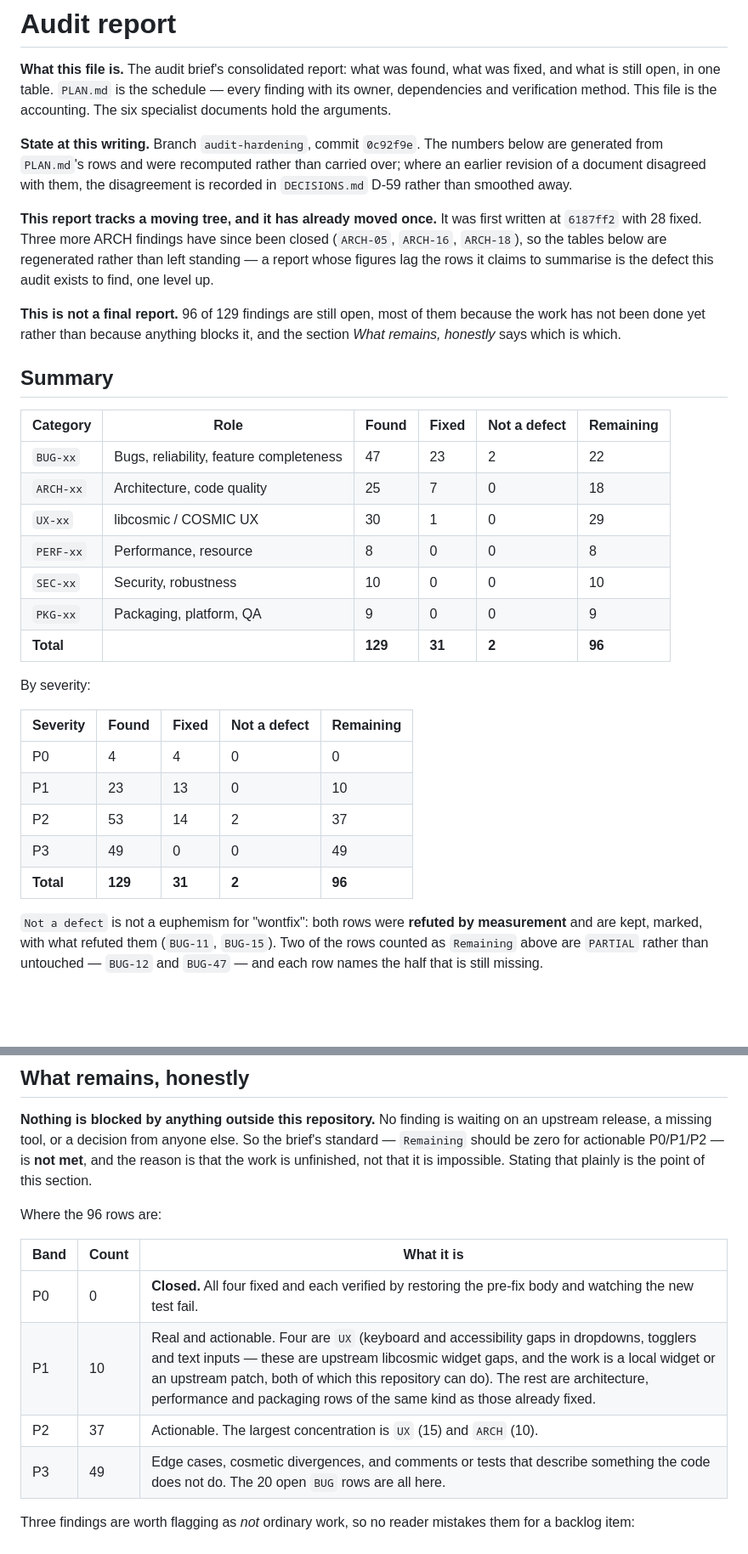
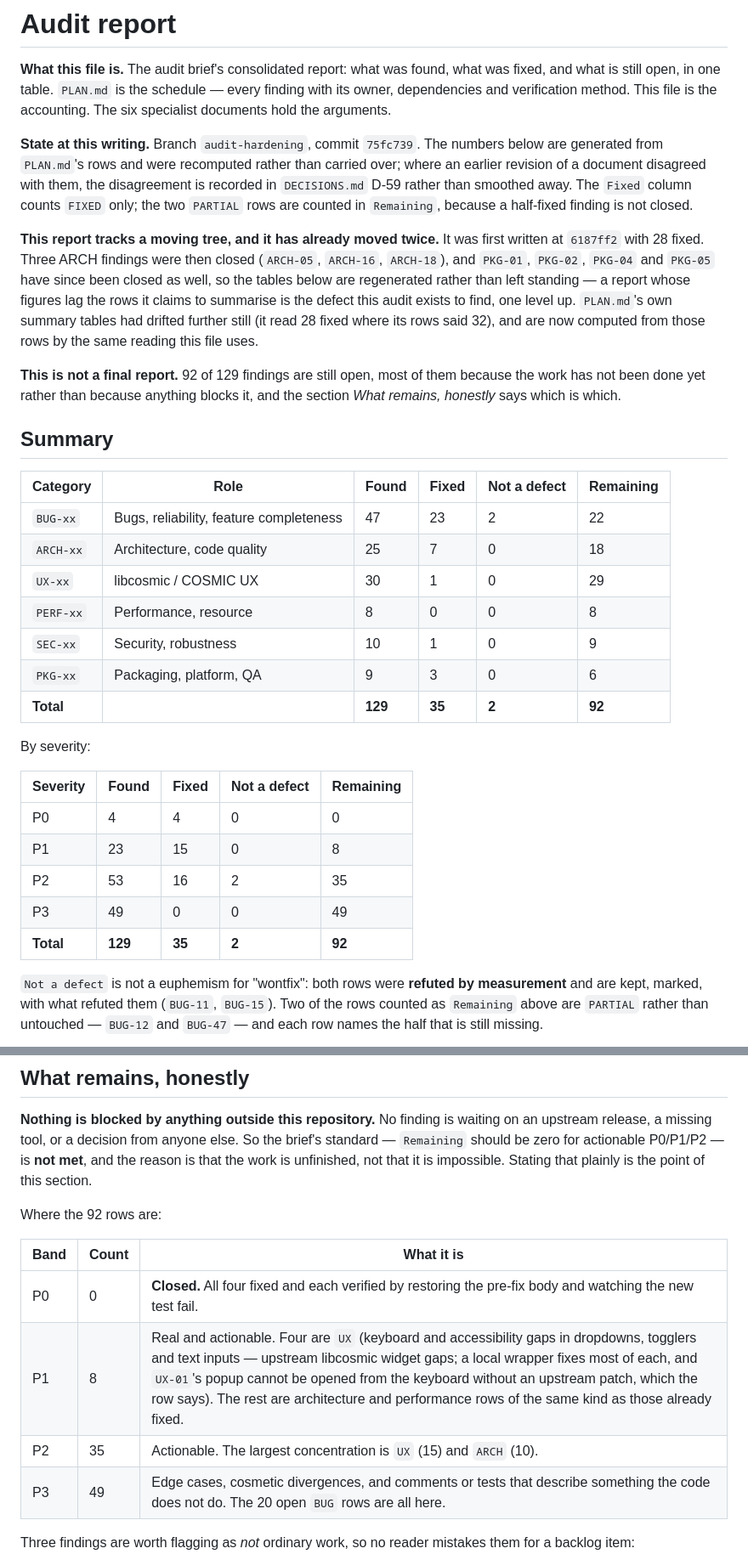
Before and after one commit to goshitsarch-eng/GamesHandler, a Markdown page: docs/audit/REPORT.md, 2 parts joined by grey strips. Shown at 85% size. GitHub-like rendering; blank space fills up the shorter version.

```diff
--- a/docs/audit/REPORT.md
+++ b/docs/audit/REPORT.md
@@ -5,18 +5,23 @@ what was fixed, and what is still open, in one table. `PLAN.md` is the schedule
 — every finding with its owner, dependencies and verification method. This file
 is the accounting. The six specialist documents hold the arguments.
 
-**State at this writing.** Branch `audit-hardening`, commit `0c92f9e`. The
+**State at this writing.** Branch `audit-hardening`, commit `75fc739`. The
 numbers below are generated from `PLAN.md`'s rows and were recomputed rather
 than carried over; where an earlier revision of a document disagreed with them,
 the disagreement is recorded in `DECISIONS.md` D-59 rather than smoothed away.
+The `Fixed` column counts `FIXED` only; the two `PARTIAL` rows are counted in
+`Remaining`, because a half-fixed finding is not closed.
 
-**This report tracks a moving tree, and it has already moved once.** It was
-first written at `6187ff2` with 28 fixed. Three more ARCH findings have since
-been closed (`ARCH-05`, `ARCH-16`, `ARCH-18`), so the tables below are
-regenerated rather than left standing — a report whose figures lag the rows it
-claims to summarise is the defect this audit exists to find, one level up.
+**This report tracks a moving tree, and it has already moved twice.** It was
+first written at `6187ff2` with 28 fixed. Three ARCH findings were then closed
+(`ARCH-05`, `ARCH-16`, `ARCH-18`), and `PKG-01`, `PKG-02`, `PKG-04` and `PKG-05`
+have since been closed as well, so the tables below are regenerated rather than
+left standing — a report whose figures lag the rows it claims to summarise is
+the defect this audit exists to find, one level up. `PLAN.md`'s own summary
+tables had drifted further still (it read 28 fixed where its rows said 32), and
+are now computed from those rows by the same reading this file uses.
 
-**This is not a final report.** 96 of 129 findings are still open, most of them
+**This is not a final report.** 92 of 129 findings are still open, most of them
 because the work has not been done yet rather than because anything blocks it,
 and the section *What remains, honestly* says which is which.
 
@@ -28,19 +33,19 @@ and the section *What remains, honestly* says which is which.
 | `ARCH-xx` | Architecture, code quality | 25 | 7 | 0 | 18 |
 | `UX-xx` | libcosmic / COSMIC UX | 30 | 1 | 0 | 29 |
 | `PERF-xx` | Performance, resource | 8 | 0 | 0 | 8 |
-| `SEC-xx` | Security, robustness | 10 | 0 | 0 | 10 |
-| `PKG-xx` | Packaging, platform, QA | 9 | 0 | 0 | 9 |
-| **Total** | | **129** | **31** | **2** | **96** |
+| `SEC-xx` | Security, robustness | 10 | 1 | 0 | 9 |
+| `PKG-xx` | Packaging, platform, QA | 9 | 3 | 0 | 6 |
+| **Total** | | **129** | **35** | **2** | **92** |
 
 By severity:
 
 | Severity | Found | Fixed | Not a defect | Remaining |
 |---|---|---|---|---|
 | P0 | 4 | 4 | 0 | 0 |
-| P1 | 23 | 13 | 0 | 10 |
-| P2 | 53 | 14 | 2 | 37 |
+| P1 | 23 | 15 | 0 | 8 |
+| P2 | 53 | 16 | 2 | 35 |
 | P3 | 49 | 0 | 0 | 49 |
-| **Total** | **129** | **31** | **2** | **96** |
+| **Total** | **129** | **35** | **2** | **92** |
 
 `Not a defect` is not a euphemism for "wontfix": both rows were **refuted by
 measurement** and are kept, marked, with what refuted them (`BUG-11`,
@@ -88,13 +93,13 @@ So the brief's standard — `Remaining` should be zero for actionable P0/P1/P2
 is **not met**, and the reason is that the work is unfinished, not that it is
 impossible. Stating that plainly is the point of this section.
 
-Where the 96 rows are:
+Where the 92 rows are:
 
 | Band | Count | What it is |
 |---|---|---|
 | P0 | 0 | **Closed.** All four fixed and each verified by restoring the pre-fix body and watching the new test fail. |
-| P1 | 10 | Real and actionable. Four are `UX` (keyboard and accessibility gaps in dropdowns, togglers and text inputs — these are upstream libcosmic widget gaps, and the work is a local widget or an upstream patch, both of which this repository can do). The rest are architecture, performance and packaging rows of the same kind as those already fixed. |
-| P2 | 37 | Actionable. The largest concentration is `UX` (15) and `ARCH` (10). |
+| P1 | 8 | Real and actionable. Four are `UX` (keyboard and accessibility gaps in dropdowns, togglers and text inputs — upstream libcosmic widget gaps; a local wrapper fixes most of each, and `UX-01`'s popup cannot be opened from the keyboard without an upstream patch, which the row says). The rest are architecture and performance rows of the same kind as those already fixed. |
+| P2 | 35 | Actionable. The largest concentration is `UX` (15) and `ARCH` (10). |
 | P3 | 49 | Edge cases, cosmetic divergences, and comments or tests that describe something the code does not do. The 20 open `BUG` rows are all here. |
 
 Three findings are worth flagging as *not* ordinary work, so no reader mistakes
```
Also changed, not shown: docs/audit/ARCHITECTURE.md (+1 -1 lines), docs/audit/PLAN.md (+22 -15 lines).
